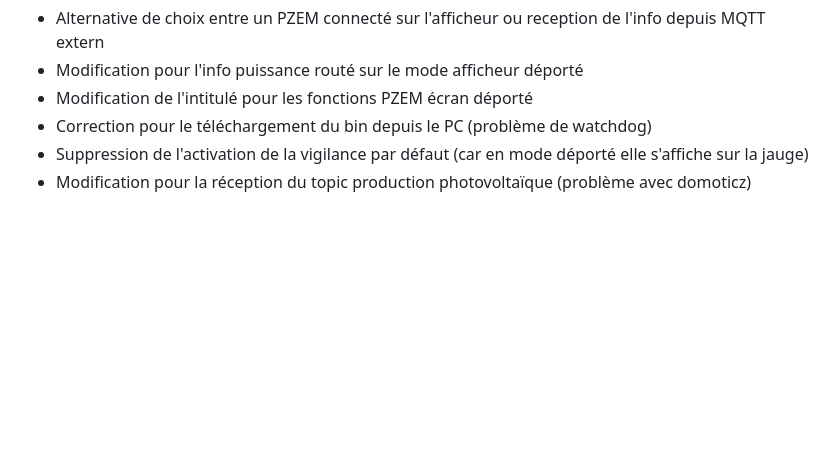
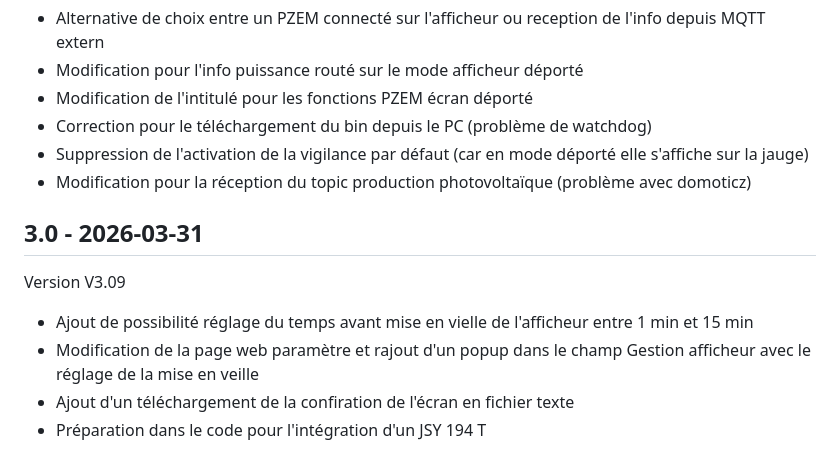
Before and after one commit to loustic03/Afficheur-routeur, a Markdown page: docs/changelog.md, the part around the change. Drawn GitHub-style; blank space fills up the shorter version.

```diff
--- a/docs/changelog.md
+++ b/docs/changelog.md
@@ -168,3 +168,10 @@ Version V3.08
 - Correction pour le téléchargement du bin depuis le PC (problème de watchdog)
 - Suppression de l'activation de la vigilance par défaut (car en mode déporté elle s'affiche sur la jauge)
 - Modification pour la réception du topic production photovoltaïque (problème avec domoticz)
+
+## 3.0 - 2026-03-31
+Version V3.09
+- Ajout de possibilité réglage du temps avant mise en vielle de l'afficheur entre 1 min et 15 min
+- Modification de la page web paramètre et rajout d'un popup dans le champ Gestion afficheur avec le réglage de la mise en veille
+- Ajout d'un téléchargement de la confiration de l'écran en fichier texte
+- Préparation dans le code pour l'intégration d'un JSY 194 T
```
